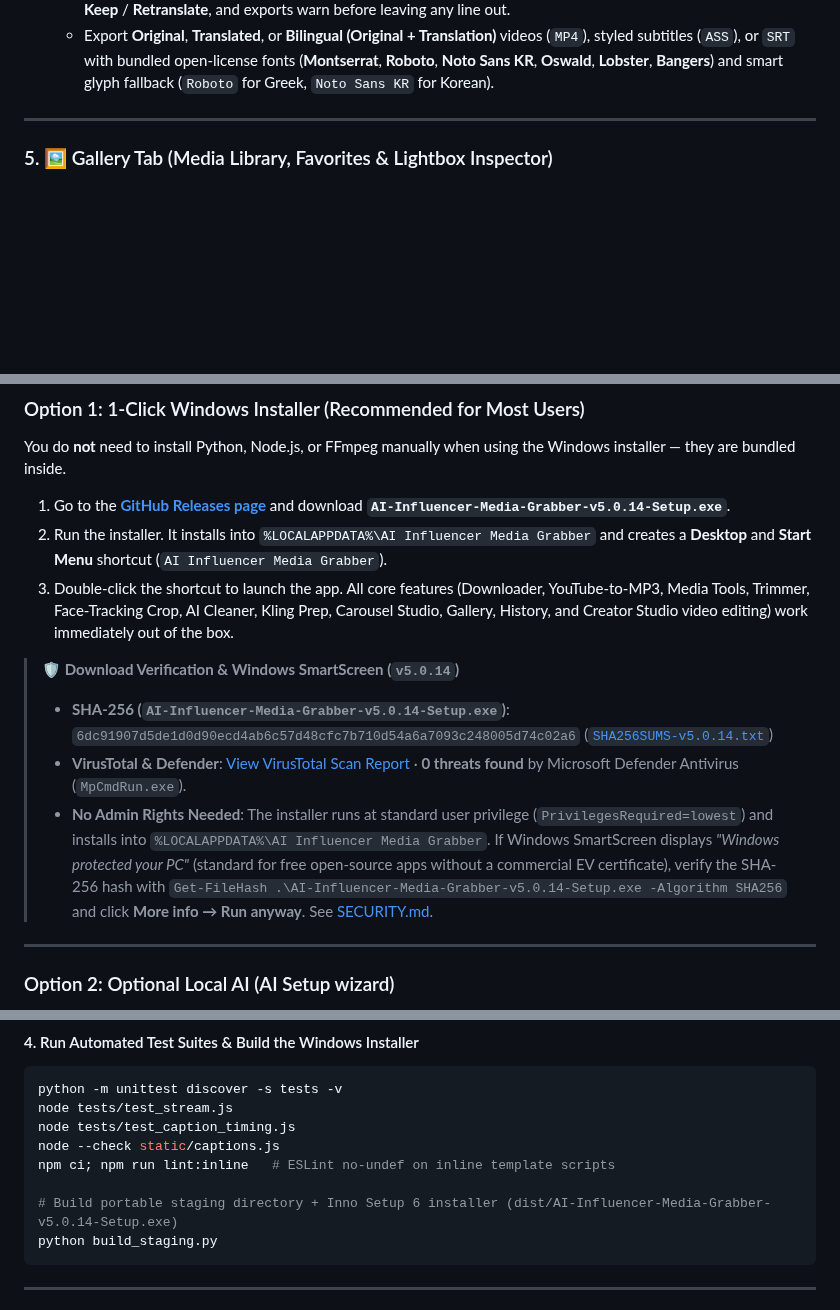
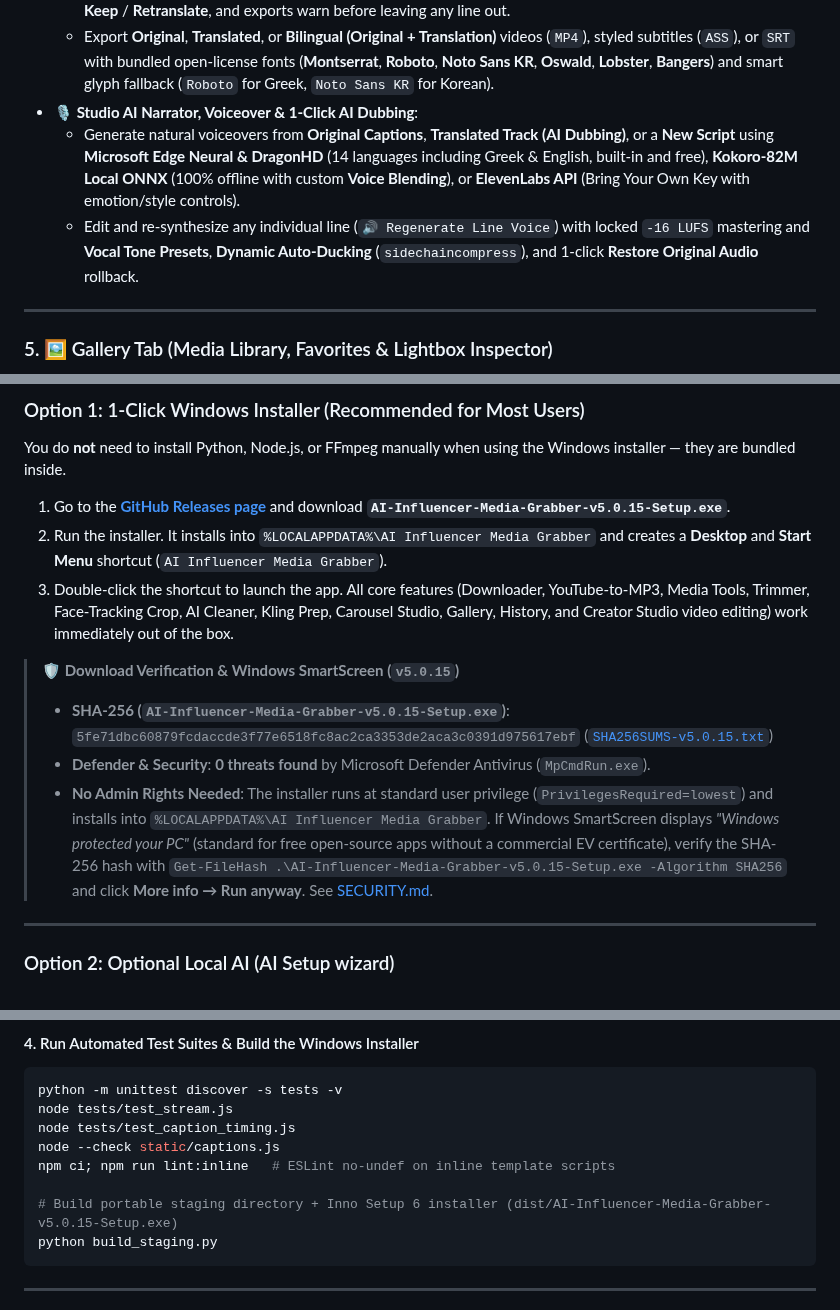
Before and after one commit to NextGenInfluencer/ai-influencer-media-grabber, a Markdown page: README.md, 3 parts joined by grey strips. Rendered like a GitHub page; blank space fills up the shorter version.

Commit message:
docs(release): add v5.0.15 installer SHA-256 verification and narrator docs

````diff
--- a/README.md
+++ b/README.md
@@ -129,6 +129,9 @@ A dedicated 4-zone desktop video editor for building music videos, lyric videos,
   - Translate lyrics locally with song context, glossaries, ambiguity notes and chorus reuse. **Auto** picks the best installed model for your PC: lines already in the target language are kept, single-language lines go to the Translator (TranslateGemma when installed), mixed-language lines (e.g. Greek + English) go to the Helper. **A/B this line** compares both. Lyrics are never sent to the cloud.
   - Model translations arrive as a reviewable proposal. Lines whose original changed show **⚠ Needs review** with **Keep** / **Retranslate**, and exports warn before leaving any line out.
   - Export **Original**, **Translated**, or **Bilingual (Original + Translation)** videos (`MP4`), styled subtitles (`ASS`), or `SRT` with bundled open-license fonts (**Montserrat**, **Roboto**, **Noto Sans KR**, **Oswald**, **Lobster**, **Bangers**) and smart glyph fallback (`Roboto` for Greek, `Noto Sans KR` for Korean).
+- **🎙️ Studio AI Narrator, Voiceover & 1-Click AI Dubbing**:
+  - Generate natural voiceovers from **Original Captions**, **Translated Track (AI Dubbing)**, or a **New Script** using **Microsoft Edge Neural & DragonHD** (14 languages including Greek & English, built-in and free), **Kokoro-82M Local ONNX** (100% offline with custom **Voice Blending**), or **ElevenLabs API** (Bring Your Own Key with emotion/style controls).
+  - Edit and re-synthesize any individual line (`🔊 Regenerate Line Voice`) with locked `-16 LUFS` mastering and **Vocal Tone Presets**, **Dynamic Auto-Ducking** (`sidechaincompress`), and 1-click **Restore Original Audio** rollback.
 
 ---
 
@@ -188,14 +191,14 @@ Always visible on the right side of the main workspace:
 
 You do **not** need to install Python, Node.js, or FFmpeg manually when using the Windows installer — they are bundled inside.
 
-1. Go to the [**GitHub Releases page**](https://github.com/NextGenInfluencer/ai-influencer-media-grabber/releases/latest) and download **`AI-Influencer-Media-Grabber-v5.0.14-Setup.exe`**.
+1. Go to the [**GitHub Releases page**](https://github.com/NextGenInfluencer/ai-influencer-media-grabber/releases/latest) and download **`AI-Influencer-Media-Grabber-v5.0.15-Setup.exe`**.
 2. Run the installer. It installs into `%LOCALAPPDATA%\AI Influencer Media Grabber` and creates a **Desktop** and **Start Menu** shortcut (`AI Influencer Media Grabber`).
 3. Double-click the shortcut to launch the app. All core features (Downloader, YouTube-to-MP3, Media Tools, Trimmer, Face-Tracking Crop, AI Cleaner, Kling Prep, Carousel Studio, Gallery, History, and Creator Studio video editing) work immediately out of the box.
 
-> **🛡️ Download Verification & Windows SmartScreen (`v5.0.14`)**
-> - **SHA-256 (`AI-Influencer-Media-Grabber-v5.0.14-Setup.exe`)**: `6dc91907d5de1d0d90ecd4ab6c57d48cfc7b710d54a6a7093c248005d74c02a6` ([`SHA256SUMS-v5.0.14.txt`](https://github.com/NextGenInfluencer/ai-influencer-media-grabber/releases/download/v5.0.14/SHA256SUMS-v5.0.14.txt))
-> - **VirusTotal & Defender**: [View VirusTotal Scan Report](https://www.virustotal.com/gui/file/6dc91907d5de1d0d90ecd4ab6c57d48cfc7b710d54a6a7093c248005d74c02a6) · **0 threats found** by Microsoft Defender Antivirus (`MpCmdRun.exe`).
-> - **No Admin Rights Needed**: The installer runs at standard user privilege (`PrivilegesRequired=lowest`) and installs into `%LOCALAPPDATA%\AI Influencer Media Grabber`. If Windows SmartScreen displays *"Windows protected your PC"* (standard for free open-source apps without a commercial EV certificate), verify the SHA-256 hash with `Get-FileHash .\AI-Influencer-Media-Grabber-v5.0.14-Setup.exe -Algorithm SHA256` and click **More info → Run anyway**. See [SECURITY.md](SECURITY.md).
+> **🛡️ Download Verification & Windows SmartScreen (`v5.0.15`)**
+> - **SHA-256 (`AI-Influencer-Media-Grabber-v5.0.15-Setup.exe`)**: `5fe71dbc60879fcdaccde3f77e6518fc8ac2ca3353de2aca3c0391d975617ebf` ([`SHA256SUMS-v5.0.15.txt`](https://github.com/NextGenInfluencer/ai-influencer-media-grabber/releases/download/v5.0.15/SHA256SUMS-v5.0.15.txt))
+> - **Defender & Security**: **0 threats found** by Microsoft Defender Antivirus (`MpCmdRun.exe`).
+> - **No Admin Rights Needed**: The installer runs at standard user privilege (`PrivilegesRequired=lowest`) and installs into `%LOCALAPPDATA%\AI Influencer Media Grabber`. If Windows SmartScreen displays *"Windows protected your PC"* (standard for free open-source apps without a commercial EV certificate), verify the SHA-256 hash with `Get-FileHash .\AI-Influencer-Media-Grabber-v5.0.15-Setup.exe -Algorithm SHA256` and click **More info → Run anyway**. See [SECURITY.md](SECURITY.md).
 
 ---
 
@@ -260,7 +263,7 @@ node tests/test_caption_timing.js
 node --check static/captions.js
 npm ci; npm run lint:inline   # ESLint no-undef on inline template scripts
 
-# Build portable staging directory + Inno Setup 6 installer (dist/AI-Influencer-Media-Grabber-v5.0.14-Setup.exe)
+# Build portable staging directory + Inno Setup 6 installer (dist/AI-Influencer-Media-Grabber-v5.0.15-Setup.exe)
 python build_staging.py
 ```
 
````
Also changed, not shown: RELEASE_NOTES.md (+5 -0 lines), SECURITY.md (+10 -10 lines).
